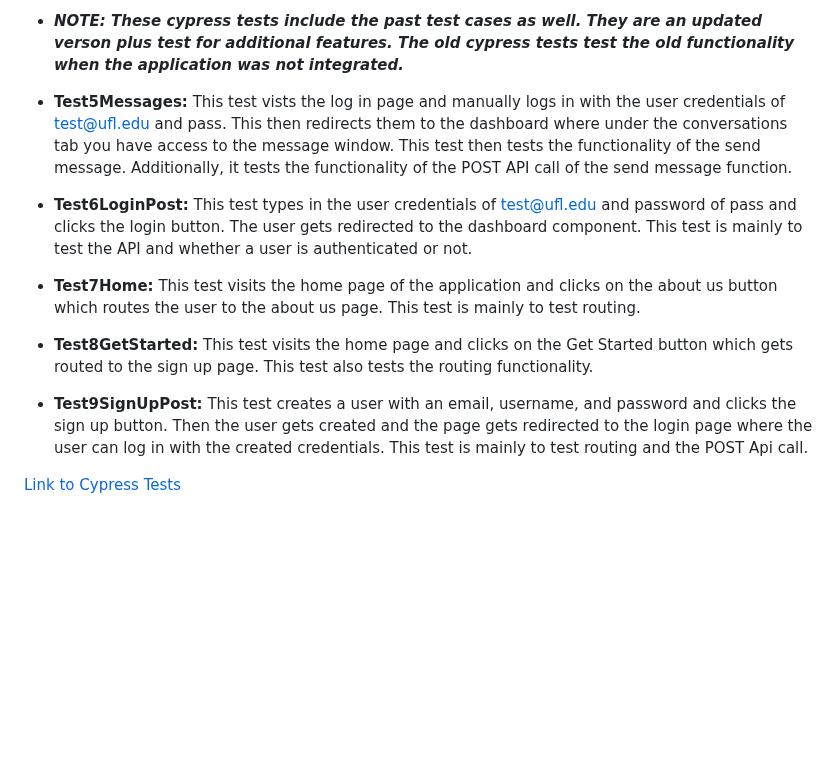
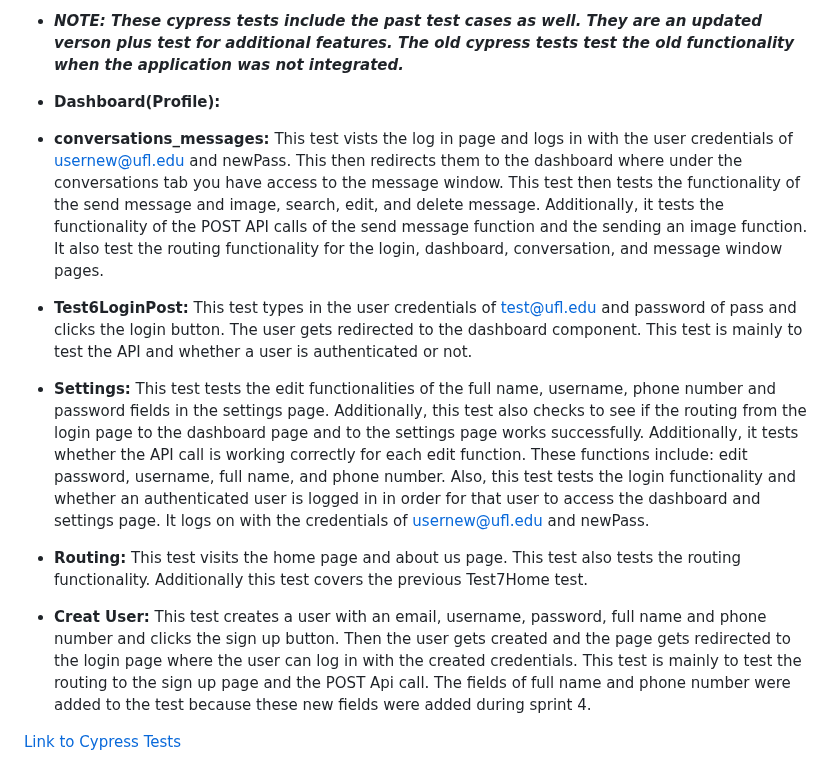
Before and after one commit to SWEGroup39/GatorChatApp, a Markdown page: Sprint4.md, the part around the change. GitHub-like rendering; blank space fills up the shorter version.

```diff
--- a/Sprint4.md
+++ b/Sprint4.md
@@ -113,15 +113,16 @@
 
  ### Cypress Tests
  - **_NOTE: These cypress tests include the past test cases as well. They are an updated verson plus test for additional features. The old cypress tests test the old functionality when the application was not integrated._**
+ - **Dashboard(Profile):**
 
- - **Test5Messages:** This test vists the log in page and manually logs in with the user credentials of test@ufl.edu and pass. This then redirects them to the dashboard where under the conversations tab you have access to the message window. This test then tests the functionality of the send message. Additionally, it tests the functionality of the POST API call of the send message function.
+ - **conversations_messages:** This test vists the log in page and logs in with the user credentials of usernew@ufl.edu and newPass. This then redirects them to the dashboard where under the conversations tab you have access to the message window. This test then tests the functionality of the send message and image, search, edit, and delete message. Additionally, it tests the functionality of the POST API calls of the send message function and the sending an image function. It also test the routing functionality for the login, dashboard, conversation, and message window pages.
 
  - **Test6LoginPost:** This test types in the user credentials of test@ufl.edu and password of pass and clicks the login button. The user gets redirected to the       dashboard component. This test is mainly to test the API and whether a user is authenticated or not.<br>
 
- - **Test7Home:** This test visits the home page of the application and clicks on the about us button which routes the user to the about us page. This test is mainly to test routing.<br>
+ - **Settings:** This test tests the edit functionalities of the full name, username, phone number and password fields in the settings page. Additionally, this test also checks to see if the routing from the login page to the dashboard page and to the settings page works successfully. Additionally, it tests whether the API call is working correctly for each edit function. These functions include: edit password, username, full name, and phone number. Also, this test tests the login functionality and whether an authenticated user is logged in in order for that user to access the dashboard and settings page. It logs on with the credentials of usernew@ufl.edu and newPass.
 
- - **Test8GetStarted:** This test visits the home page and clicks on the Get Started button which gets routed to the sign up page. This test also tests the routing functionality.<br>
+ - **Routing:** This test visits the home page and about us page. This test also tests the routing functionality. Additionally this test covers the previous Test7Home test.<br>
 
- - **Test9SignUpPost:** This test creates a user with an email, username, and password and clicks the sign up button. Then the user gets created and the page gets redirected to the login page where the user can log in with the created credentials. This test is mainly to test routing and the POST Api call. <br>
+ - **Creat User:** This test creates a user with an email, username, password, full name and phone number and clicks the sign up button. Then the user gets created and the page gets redirected to the login page where the user can log in with the created credentials. This test is mainly to test the routing to the sign up page and the POST Api call. The fields of full name and phone number were added to the test because these new fields were added during sprint 4. <br>
 
 <a href = "https://github.com/SWEGroup39/GatorChatApp/tree/Integrated-Front-End-Branch/Cypress%20Tests">Link to Cypress Tests <a>
```
